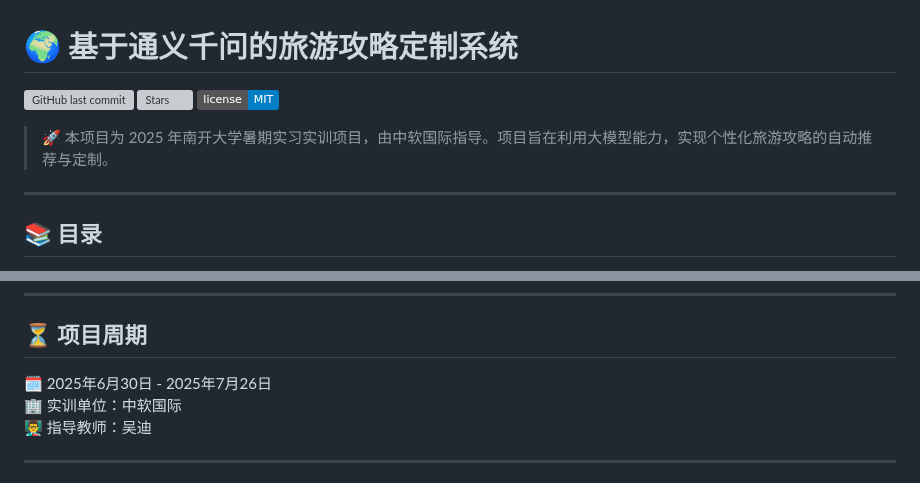
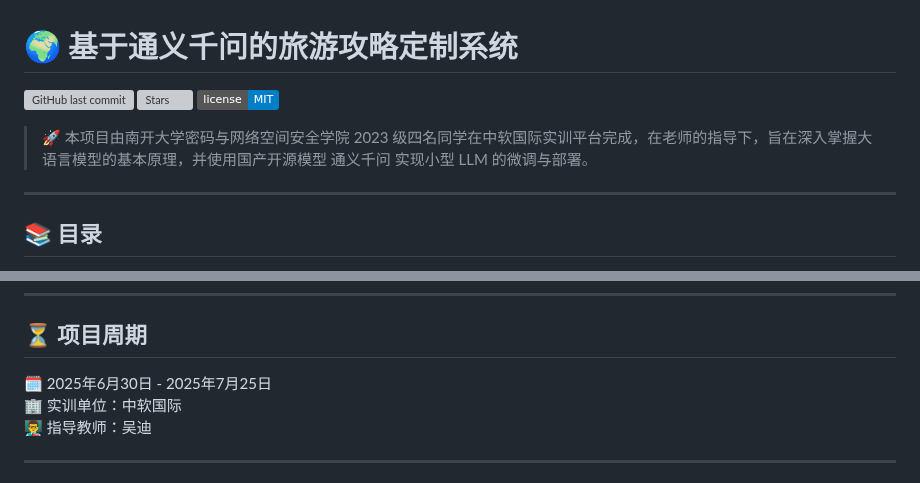
Before and after one commit to Mi-Da-Da/NK_ChinaSoft_project, a Markdown page: README.md, 2 parts joined by grey strips. Drawn GitHub-style; badges without logos; grey boxes are pictures that could not be loaded.

```diff
--- a/README.md
+++ b/README.md
@@ -5,6 +5,6 @@
 ![License](https://img.shields.io/badge/license-MIT-blue.svg)
 
-> 🚀 本项目为 2025 年南开大学暑期实习实训项目，由中软国际指导。项目旨在利用大模型能力，实现个性化旅游攻略的自动推荐与定制。
+> 🚀 本项目由南开大学密码与网络空间安全学院 2023 级四名同学在中软国际实训平台完成，在老师的指导下，旨在深入掌握大语言模型的基本原理，并使用国产开源模型 通义千问 实现小型 LLM 的微调与部署。
 
 ---
 
@@ -33,7 +33,7 @@
 
 ## ⏳ 项目周期
 
-🗓️ 2025年6月30日 - 2025年7月26日
+🗓️ 2025年6月30日 - 2025年7月25日
 🏢 实训单位：中软国际
 👨‍🏫 指导教师：吴迪
 
```
Also changed, not shown: other parts of README.md (+3 -3 lines).
